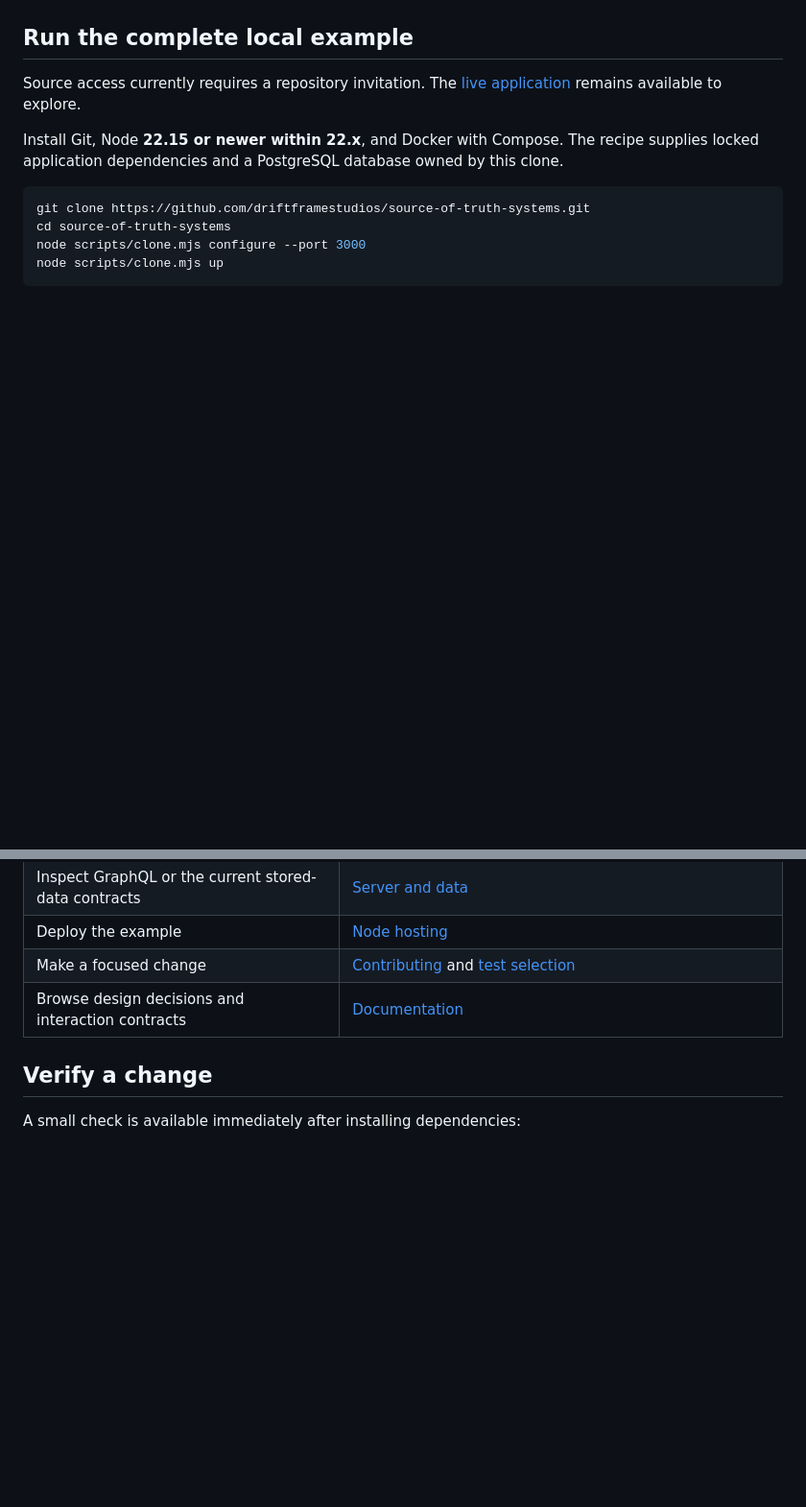
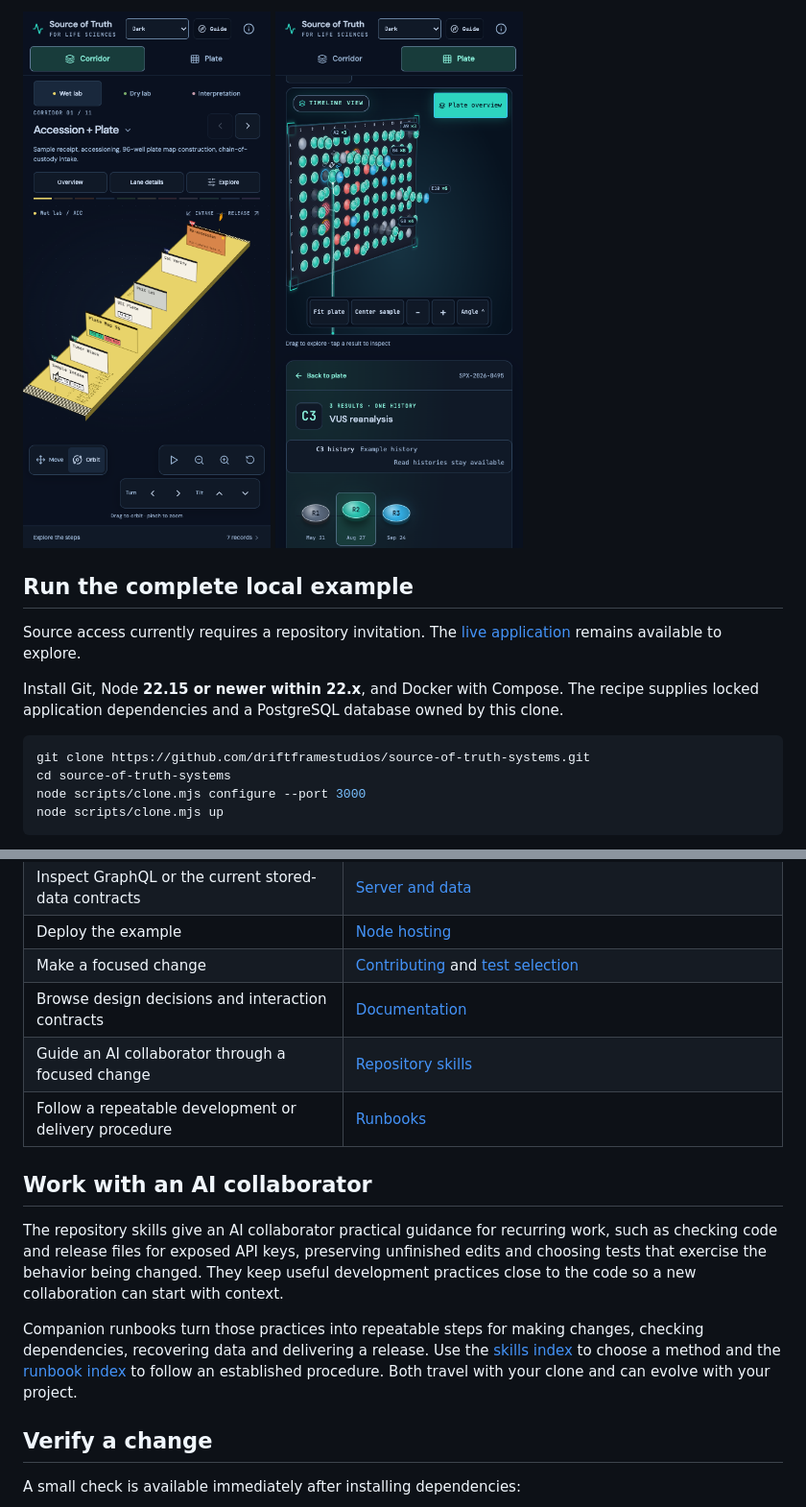
Before and after one commit to driftframestudios/source-of-truth-systems, a Markdown page: README.md, 2 parts joined by grey strips. Shown at 96% size. Drawn GitHub-style; pictures changed too: docs/images/readme/mobile-corridor.png (added), docs/images/readme/mobile-sample-history.png (added); blank space fills up the shorter version.

Commit message:
Introduce the working interface through README screenshots

```diff
--- a/README.md
+++ b/README.md
@@ -8,3 +35,7 @@ The Corridor connects work from intake to reporting. The Plate brings a sample's
+<p>
+  <img src="docs/images/readme/mobile-corridor.png" alt="Mobile Corridor with its 3D workflow and touch controls" width="320">
+  <img src="docs/images/readme/mobile-sample-history.png" alt="Mobile 3D Plate showing the selected sample's history" width="320">
+</p>
 
 ## Run the complete local example
 
@@ -36,6 +67,14 @@ For interface-only exploration or hot reload, install pnpm **10.34.3**, run `pnp
 | Deploy the example | [Node hosting](docs/deployment.md) |
 | Make a focused change | [Contributing](CONTRIBUTING.md) and [test selection](tests/README.md) |
 | Browse design decisions and interaction contracts | [Documentation](docs/README.md) |
+| Guide an AI collaborator through a focused change | [Repository skills](AGENTS.md#continue-a-collaboration) |
+| Follow a repeatable development or delivery procedure | [Runbooks](docs/runbooks/README.md) |
+
+## Work with an AI collaborator
+
+The repository skills give an AI collaborator practical guidance for recurring work, such as checking code and release files for exposed API keys, preserving unfinished edits and choosing tests that exercise the behavior being changed. They keep useful development practices close to the code so a new collaboration can start with context.
+
+Companion runbooks turn those practices into repeatable steps for making changes, checking dependencies, recovering data and delivering a release. Use the [skills index](AGENTS.md#continue-a-collaboration) to choose a method and the [runbook index](docs/runbooks/README.md) to follow an established procedure. Both travel with your clone and can evolve with your project.
 
 ## Verify a change
 
```
Also changed, not shown: other parts of README.md (+29 -2 lines), docs/images/readme/desktop-cohort-builder.png (added), docs/images/readme/desktop-corridor.png (added), docs/images/readme/desktop-sample-history.png (added).
